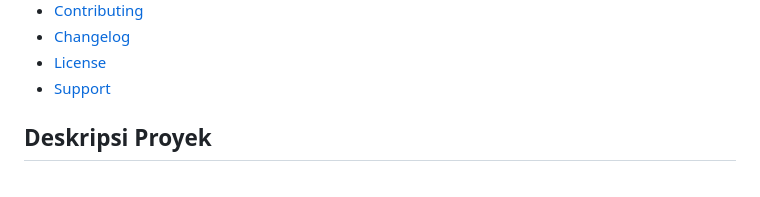
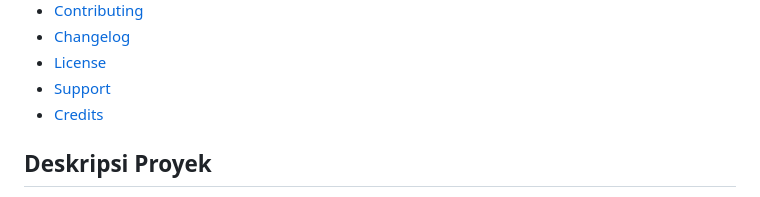
Before and after one commit to GrahadiM/inclinique-store-fe, a Markdown page: README.md, the part around the change. Drawn GitHub-style.

Commit message:
update any pages

```diff
--- a/README.md
+++ b/README.md
@@ -22,6 +22,7 @@
 - [Changelog](#changelog)
 - [License](#license)
 - [Support](#support)
+- [Credits](#credits)
 
 ## Deskripsi Proyek
 
```
